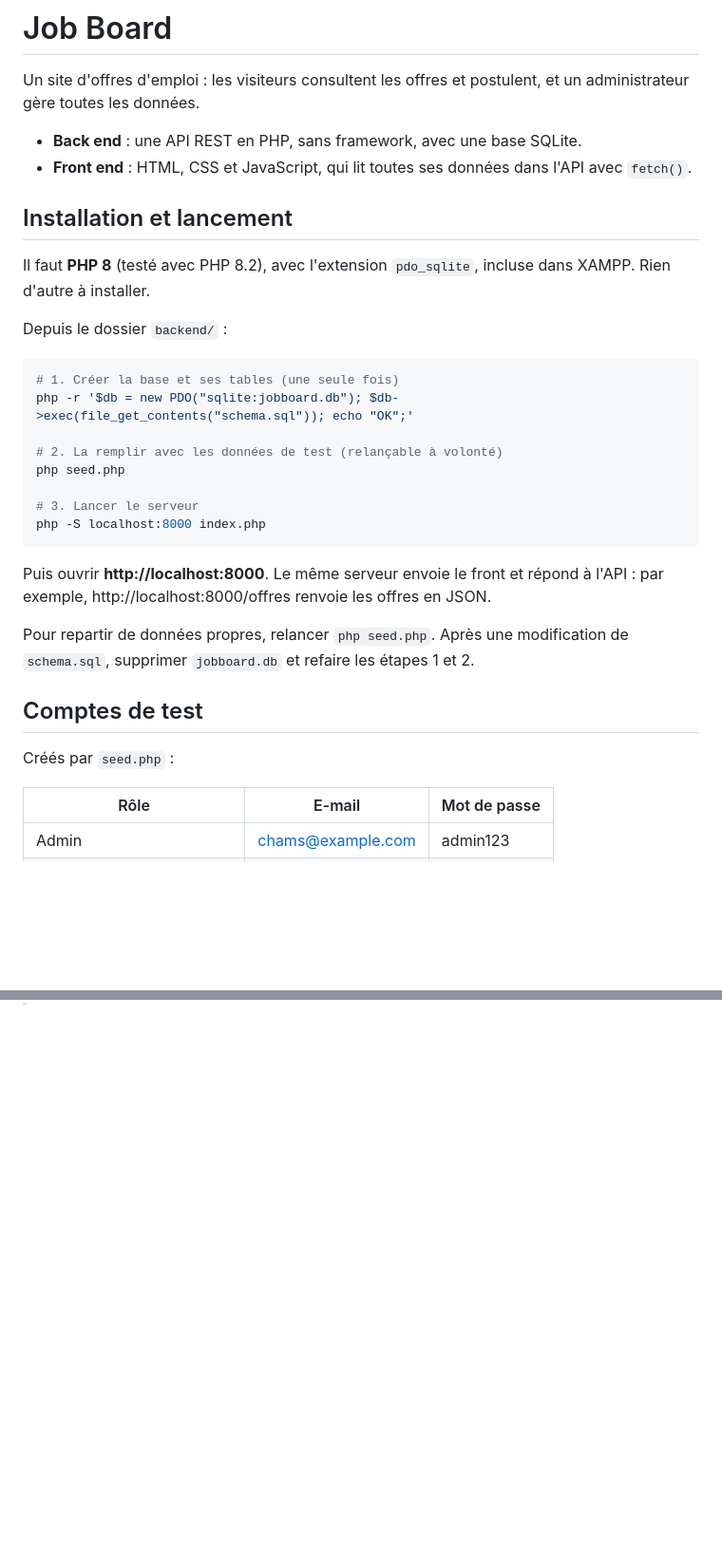
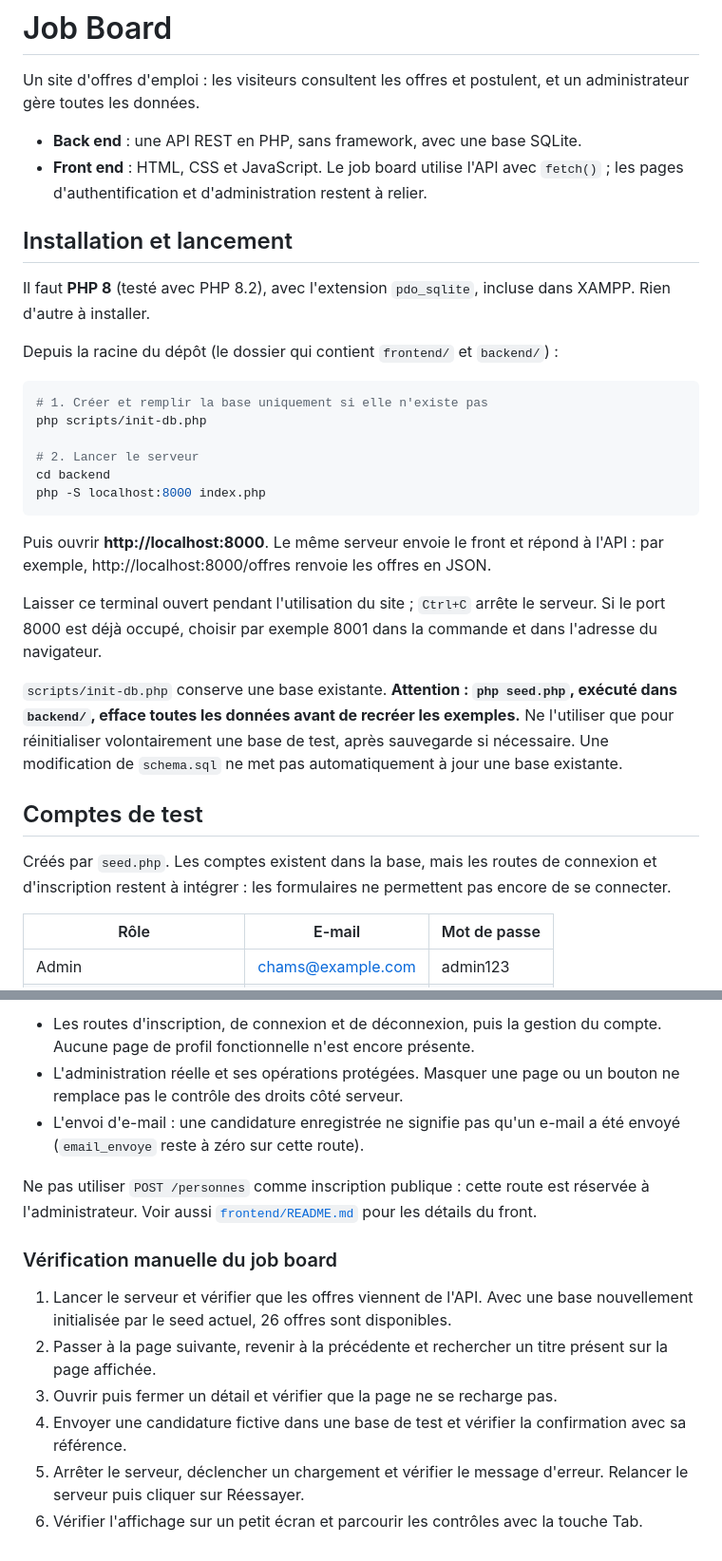
Before and after one commit to alexis54230nancy-boop/jobboard, a Markdown page: README.md, 2 parts joined by grey strips. Shown at 95% size. Drawn GitHub-style; blank space fills up the shorter version.

````diff
--- a/README.md
+++ b/README.md
@@ -3,32 +3,32 @@
 Un site d'offres d'emploi : les visiteurs consultent les offres et postulent, et un administrateur gère toutes les données.
 
 - **Back end** : une API REST en PHP, sans framework, avec une base SQLite.
-- **Front end** : HTML, CSS et JavaScript, qui lit toutes ses données dans l'API avec `fetch()`.
+- **Front end** : HTML, CSS et JavaScript. Le job board utilise l'API avec `fetch()` ; les pages d'authentification et d'administration restent à relier.
 
 ## Installation et lancement
 
 Il faut **PHP 8** (testé avec PHP 8.2), avec l'extension `pdo_sqlite`, incluse dans XAMPP. Rien d'autre à installer.
 
-Depuis le dossier `backend/` :
+Depuis la racine du dépôt (le dossier qui contient `frontend/` et `backend/`) :
 
 ```bash
-# 1. Créer la base et ses tables (une seule fois)
-php -r '$db = new PDO("sqlite:jobboard.db"); $db->exec(file_get_contents("schema.sql")); echo "OK";'
+# 1. Créer et remplir la base uniquement si elle n'existe pas
+php scripts/init-db.php
 
-# 2. La remplir avec les données de test (relançable à volonté)
-php seed.php
-
-# 3. Lancer le serveur
+# 2. Lancer le serveur
+cd backend
 php -S localhost:8000 index.php
 ```
 
 Puis ouvrir **http://localhost:8000**. Le même serveur envoie le front et répond à l'API : par exemple, http://localhost:8000/offres renvoie les offres en JSON.
 
-Pour repartir de données propres, relancer `php seed.php`. Après une modification de `schema.sql`, supprimer `jobboard.db` et refaire les étapes 1 et 2.
+Laisser ce terminal ouvert pendant l'utilisation du site ; `Ctrl+C` arrête le serveur. Si le port 8000 est déjà occupé, choisir par exemple 8001 dans la commande et dans l'adresse du navigateur.
+
+`scripts/init-db.php` conserve une base existante. **Attention : `php seed.php`, exécuté dans `backend/`, efface toutes les données avant de recréer les exemples.** Ne l'utiliser que pour réinitialiser volontairement une base de test, après sauvegarde si nécessaire. Une modification de `schema.sql` ne met pas automatiquement à jour une base existante.
 
 ## Comptes de test
 
-Créés par `seed.php` :
+Créés par `seed.php`. Les comptes existent dans la base, mais les routes de connexion et d'inscription restent à intégrer : les formulaires ne permettent pas encore de se connecter.
 
 | Rôle | E-mail | Mot de passe |
 |---|---|---|
@@ -153,0 +190,14 @@ Les routes admin appellent `exigerAdmin()` (`backend/auth.php`), qui lit `$_SESS
+- Les routes d'inscription, de connexion et de déconnexion, puis la gestion du compte. Aucune page de profil fonctionnelle n'est encore présente.
+- L'administration réelle et ses opérations protégées. Masquer une page ou un bouton ne remplace pas le contrôle des droits côté serveur.
+- L'envoi d'e-mail : une candidature enregistrée ne signifie pas qu'un e-mail a été envoyé (`email_envoye` reste à zéro sur cette route).
+
+Ne pas utiliser `POST /personnes` comme inscription publique : cette route est réservée à l'administrateur. Voir aussi [`frontend/README.md`](frontend/README.md) pour les détails du front.
+
+### Vérification manuelle du job board
+
+1. Lancer le serveur et vérifier que les offres viennent de l'API. Avec une base nouvellement initialisée par le seed actuel, 26 offres sont disponibles.
+2. Passer à la page suivante, revenir à la précédente et rechercher un titre présent sur la page affichée.
+3. Ouvrir puis fermer un détail et vérifier que la page ne se recharge pas.
+4. Envoyer une candidature fictive dans une base de test et vérifier la confirmation avec sa référence.
+5. Arrêter le serveur, déclencher un chargement et vérifier le message d'erreur. Relancer le serveur puis cliquer sur Réessayer.
+6. Vérifier l'affichage sur un petit écran et parcourir les contrôles avec la touche Tab.
````
Also changed, not shown: other parts of README.md (+37 -1 lines).
